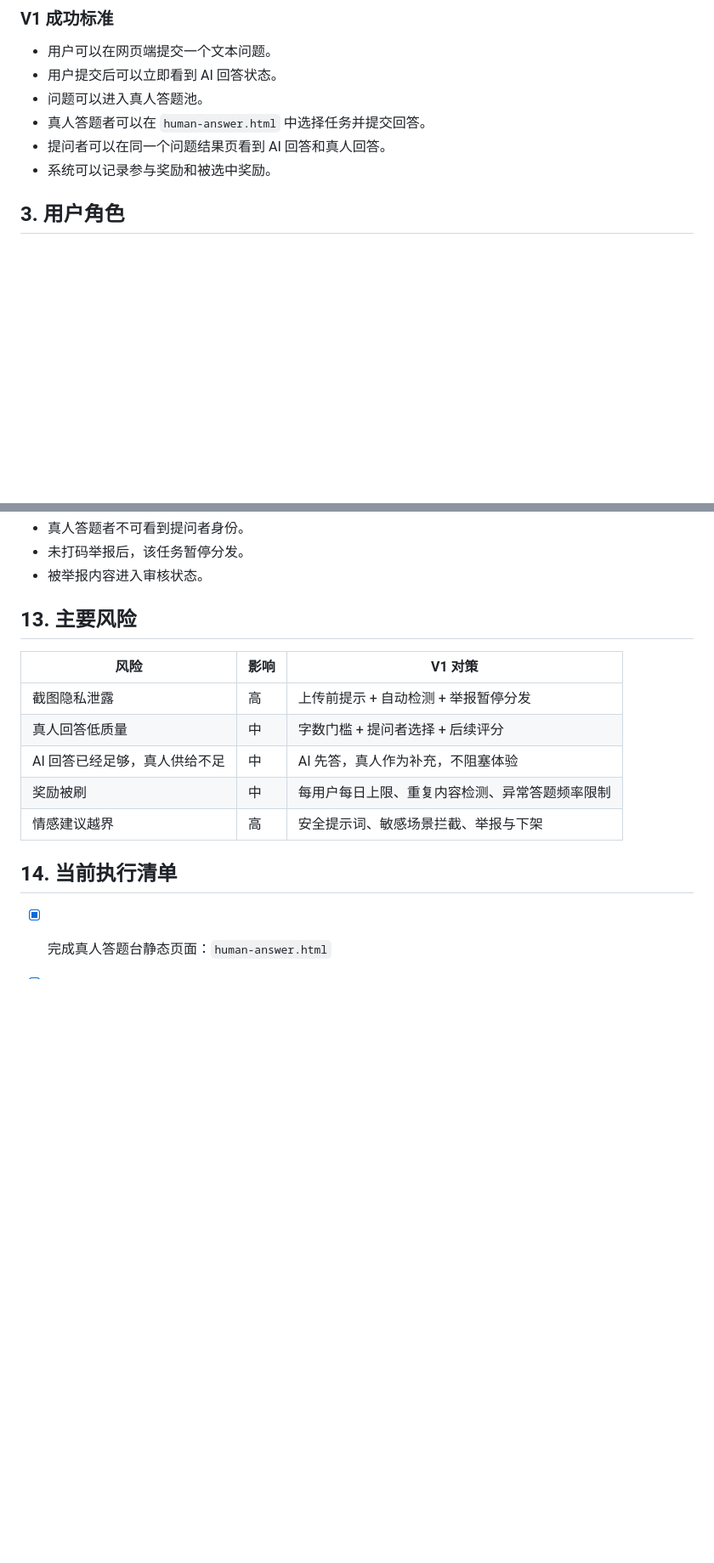
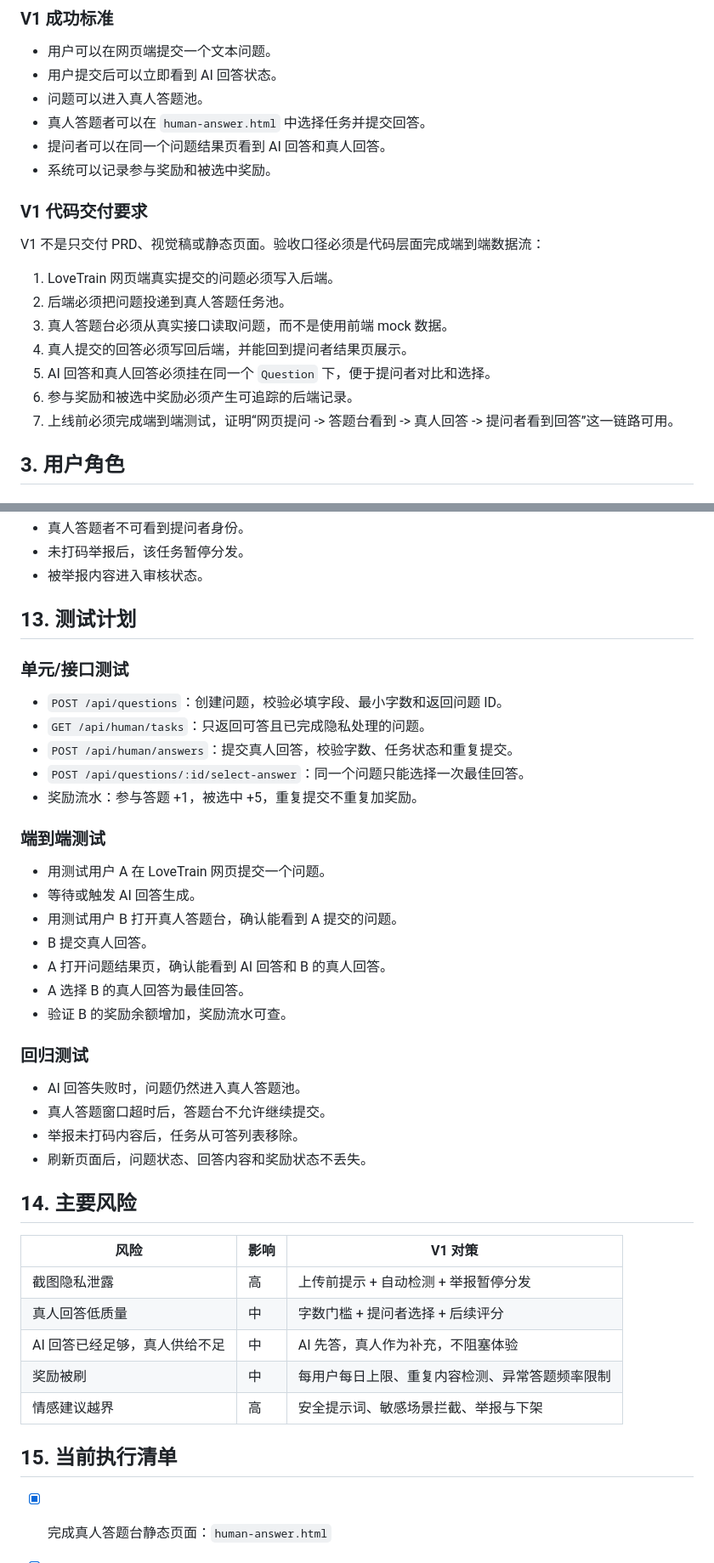
Before and after one commit to hotcoffeeshake/love-train-human-answer-prd, a Markdown page: website-product-spec.md, 2 parts joined by grey strips. Shown at 85% size. Rendered like a GitHub page; blank space fills up the shorter version.

```diff
--- a/website-product-spec.md
+++ b/website-product-spec.md
@@ -40,6 +40,18 @@ https://love-train-v12-cz63n5bqu-flyxqc1s-projects.vercel.app/
 - 真人答题者可以在 `human-answer.html` 中选择任务并提交回答。
 - 提问者可以在同一个问题结果页看到 AI 回答和真人回答。
 - 系统可以记录参与奖励和被选中奖励。
+
+### V1 代码交付要求
+
+V1 不是只交付 PRD、视觉稿或静态页面。验收口径必须是代码层面完成端到端数据流：
+
+1. LoveTrain 网页端真实提交的问题必须写入后端。
+2. 后端必须把问题投递到真人答题任务池。
+3. 真人答题台必须从真实接口读取问题，而不是使用前端 mock 数据。
+4. 真人提交的回答必须写回后端，并能回到提问者结果页展示。
+5. AI 回答和真人回答必须挂在同一个 `Question` 下，便于提问者对比和选择。
+6. 参与奖励和被选中奖励必须产生可追踪的后端记录。
+7. 上线前必须完成端到端测试，证明“网页提问 -> 答题台看到 -> 真人回答 -> 提问者看到回答”这一链路可用。
 
 ## 3. 用户角色
 
@@ -365,7 +389,34 @@ V1 可以在现有 LoveTrain API 基础上增加以下接口。
 - 未打码举报后，该任务暂停分发。
 - 被举报内容进入审核状态。
 
-## 13. 主要风险
+## 13. 测试计划
+
+### 单元/接口测试
+
+- `POST /api/questions`：创建问题，校验必填字段、最小字数和返回问题 ID。
+- `GET /api/human/tasks`：只返回可答且已完成隐私处理的问题。
+- `POST /api/human/answers`：提交真人回答，校验字数、任务状态和重复提交。
+- `POST /api/questions/:id/select-answer`：同一个问题只能选择一次最佳回答。
+- 奖励流水：参与答题 +1，被选中 +5，重复提交不重复加奖励。
+
+### 端到端测试
+
+- 用测试用户 A 在 LoveTrain 网页提交一个问题。
+- 等待或触发 AI 回答生成。
+- 用测试用户 B 打开真人答题台，确认能看到 A 提交的问题。
+- B 提交真人回答。
+- A 打开问题结果页，确认能看到 AI 回答和 B 的真人回答。
+- A 选择 B 的真人回答为最佳回答。
+- 验证 B 的奖励余额增加，奖励流水可查。
+
+### 回归测试
+
+- AI 回答失败时，问题仍然进入真人答题池。
+- 真人答题窗口超时后，答题台不允许继续提交。
+- 举报未打码内容后，任务从可答列表移除。
+- 刷新页面后，问题状态、回答内容和奖励状态不丢失。
+
+## 14. 主要风险
 
 | 风险 | 影响 | V1 对策 |
 | --- | --- | --- |
@@ -375,7 +426,7 @@ V1 可以在现有 LoveTrain API 基础上增加以下接口。
 | 奖励被刷 | 中 | 每用户每日上限、重复内容检测、异常答题频率限制 |
 | 情感建议越界 | 高 | 安全提示词、敏感场景拦截、举报与下架 |
 
-## 14. 当前执行清单
+## 15. 当前执行清单
 
 - [x] 完成真人答题台静态页面：`human-answer.html`
 - [x] 完成真人答题台样式：`human-answer.css`
```
Also changed, not shown: other parts of website-product-spec.md (+14 -0 lines).
